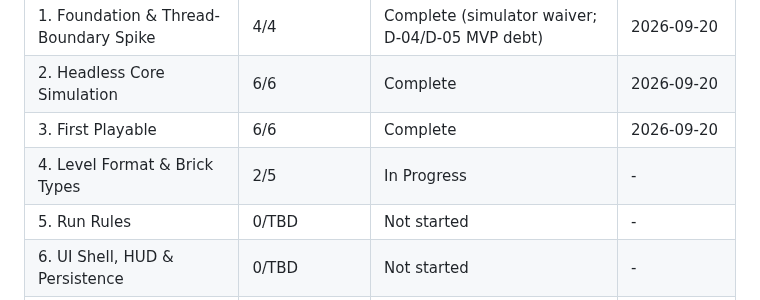
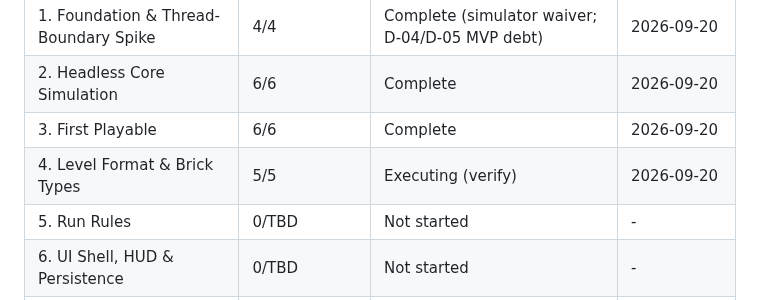
Before and after one commit to dexter292/bricks_breaker, a Markdown page: .planning/ROADMAP.md, the part around one of its changes. Rendered like a GitHub page.

```diff
--- a/.planning/ROADMAP.md
+++ b/.planning/ROADMAP.md
@@ -162,7 +162,7 @@ Phases 4 and 5 may run in parallel (both depend only on Phase 3). Phases 6 and 7
 | 1. Foundation & Thread-Boundary Spike | 4/4 | Complete (simulator waiver; D-04/D-05 MVP debt) | 2026-09-20 |
 | 2. Headless Core Simulation | 6/6 | Complete | 2026-09-20 |
 | 3. First Playable | 6/6 | Complete | 2026-09-20 |
-| 4. Level Format & Brick Types | 2/5 | In Progress | - |
+| 4. Level Format & Brick Types | 5/5 | Executing (verify) | 2026-09-20 |
 | 5. Run Rules | 0/TBD | Not started | - |
 | 6. UI Shell, HUD & Persistence | 0/TBD | Not started | - |
 | 7. Feedback — Neon VFX & Audio | 0/TBD | Not started | - |
```
Also changed, not shown: other parts of .planning/ROADMAP.md (+1 -1 lines), .planning/STATE.md (+7 -7 lines), 1 other file.
